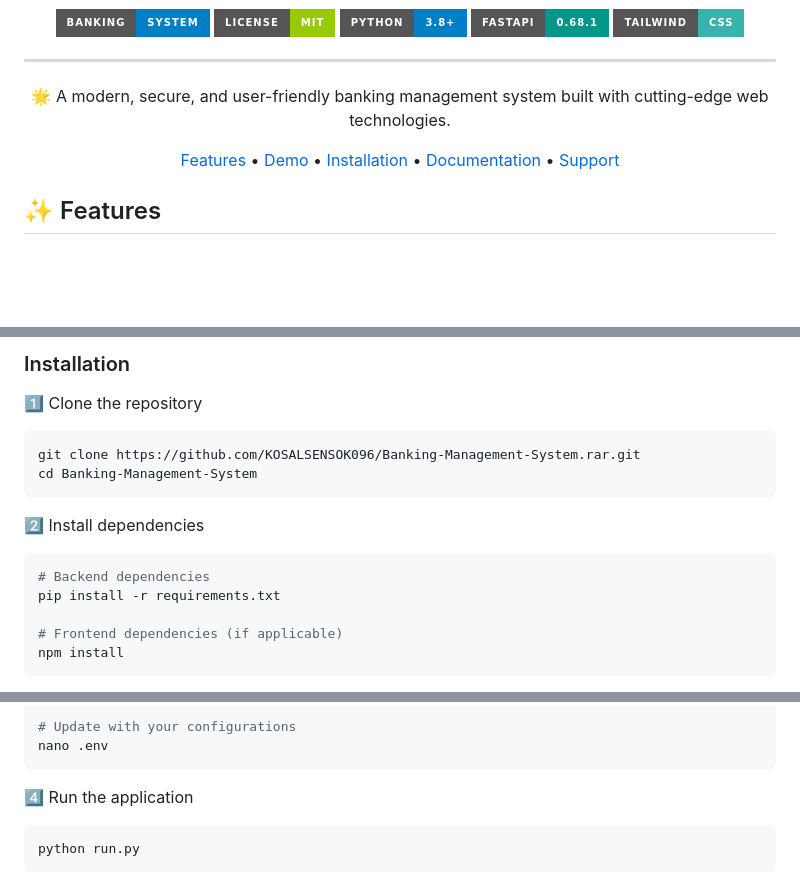
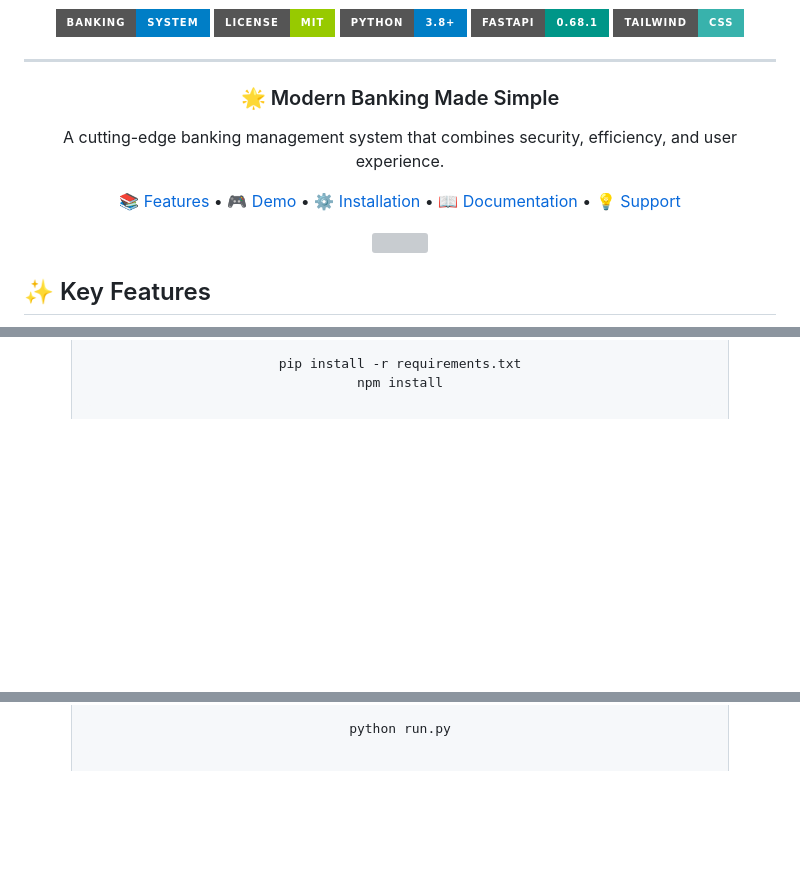
Before and after one commit to KOSALSENSOK096/Banking-Management-System.rar, a Markdown page: README.md, 3 parts joined by grey strips. GitHub-like rendering; badges without logos; blank space fills up the shorter version; grey boxes are pictures that could not be loaded.

Commit message:
Enhanced README with modern styling, badges, and better organization

````diff
--- a/README.md
+++ b/README.md
@@ -10,12 +12,16 @@
 
 ---
 
-🌟 A modern, secure, and user-friendly banking management system built with cutting-edge web technologies.
+### 🌟 Modern Banking Made Simple
 
-[Features](#features) • [Demo](#demo) • [Installation](#installation) • [Documentation](#documentation) • [Support](#support)
+A cutting-edge banking management system that combines security, efficiency, and user experience.
+
+[📚 Features](#features) • [🎮 Demo](#demo) • [⚙️ Installation](#installation) • [📖 Documentation](#documentation) • [💡 Support](#support)
+
+<img src="https://user-images.githubusercontent.com/73097560/115834477-dbab4500-a447-11eb-908a-139a6edaec5c.gif">
 
 </div>
 
-## ✨ Features
+## ✨ Key Features
 
 <div align="center">
@@ -52,17 +103,5 @@ Node.js 14+
 
-### Installation
-
-1️⃣ Clone the repository
 ```bash
-git clone https://github.com/KOSALSENSOK096/Banking-Management-System.rar.git
-cd Banking-Management-System
-```
-
-2️⃣ Install dependencies
-```bash
-# Backend dependencies
 pip install -r requirements.txt
-
-# Frontend dependencies (if applicable)
 npm install
 ```
@@ -74,9 +125,4 @@ cp .env.example .env
 
-# Update with your configurations
-nano .env
-```
-
-4️⃣ Run the application
 ```bash
 python run.py
 ```
````
Also changed, not shown: other parts of README.md (+203 -73 lines).
